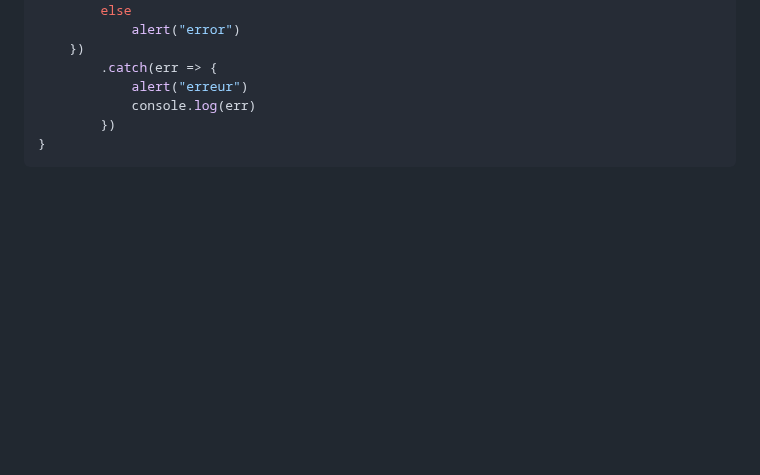
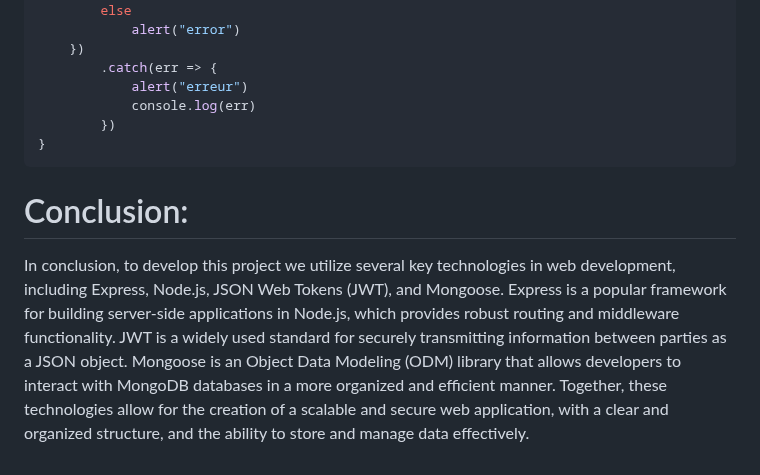
Before and after one commit to zaka1200/JWT_project, a Markdown page: README.md, the part around the change. GitHub-like rendering; blank space fills up the shorter version.

````diff
--- a/README.md
+++ b/README.md
@@ -860,3 +860,6 @@ export const modifyMemo = async (id, content) => {
         })
 }
 ```
+# Conclusion:
+
+In conclusion, to develop this project we  utilize several key technologies in web development, including Express, Node.js, JSON Web Tokens (JWT), and Mongoose. Express is a popular framework for building server-side applications in Node.js, which provides robust routing and middleware functionality. JWT is a widely used standard for securely transmitting information between parties as a JSON object. Mongoose is an Object Data Modeling (ODM) library that allows developers to interact with MongoDB databases in a more organized and efficient manner. Together, these technologies allow for the creation of a scalable and secure web application, with a clear and organized structure, and the ability to store and manage data effectively.
````
